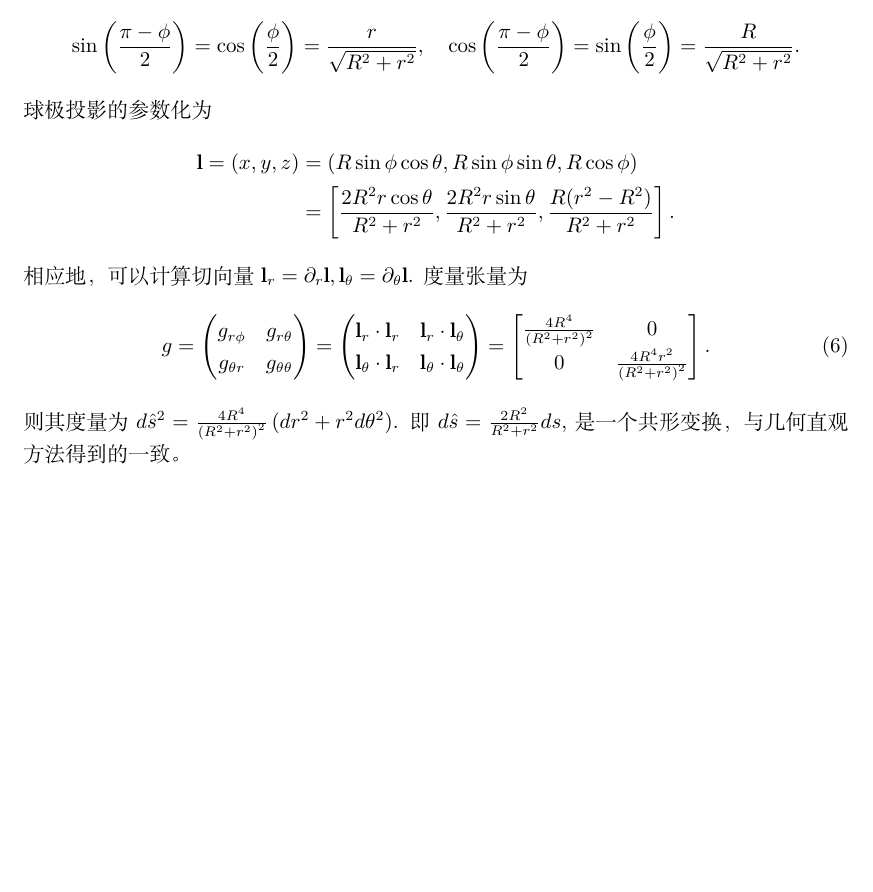
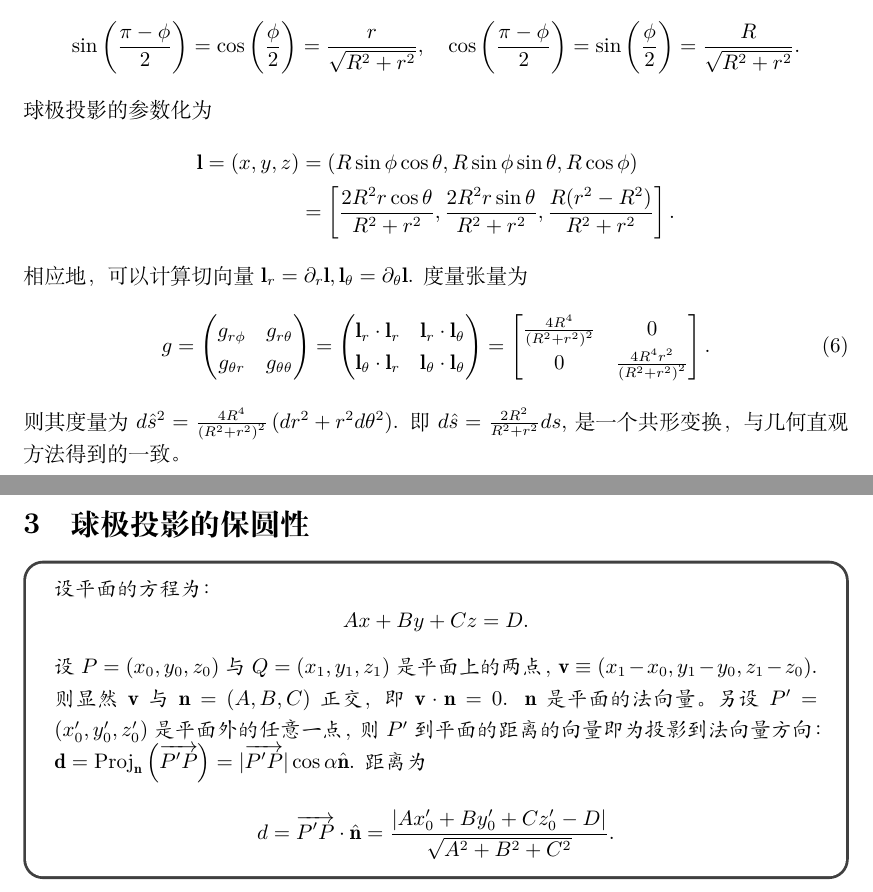
Before and after one commit to intuitionofmind/Visual-Differential-Geometry-and-Forms, a LaTeX document (notes/chap4.tex): part of page 2 of 2 before the commit and two parts of pages 2 and 3 of 3 after it, the two joined at a grey line, cut so that both start at the same text, the shorter picture padded with empty space. Compiled offline with XeLaTeX.

Commit message:
update note chap4

```diff
--- a/notes/chap4.tex
+++ b/notes/chap4.tex
@@ -7,6 +7,7 @@
 \usepackage[colorlinks=true, allcolors=magenta]{hyperref}
 \usepackage[legalpaper, margin=100pt]{geometry}
 \usepackage{setspace}
+\usepackage{tcolorbox}
 \renewcommand{\baselinestretch}{1.25}
 
 \setlength{\parindent}{20pt}
@@ -173,6 +174,26 @@ g_{\theta{r}} & g_{\theta\theta}
 则其度量为$d\hat{s}^{2}=\frac{4R^{4}}{\left(R^{2} + r^{2}\right)^{2}}\left(dr^{2}+r^{2}d\theta^{2}\right)$.
 即$d\hat{s}=\frac{2R^{2}}{R^{2} + r^{2}}ds$,是一个共形变换，与几何直观方法得到的一致。
 
+\section{球极投影的保圆性}
+
+\begin{tcolorbox}[colback=white, arc=3mm, auto outer arc]
+\begin{minipage}[c,t]{1.0\textwidth}
+\kaishu
+设平面的方程为：
+\begin{equation*}
+    Ax+By+Cz=D.
+\end{equation*}
+设$P=(x_{0}, y_{0}, z_{0})$ 与$Q=(x_{1}, y_{1}, z_{1})$是平面上的两点，$\mathbf{v}\equiv(x_{1}-x_{0}, y_{1}-y_{0}, z_{1}-z_{0})$.
+则显然$\mathbf{v}$与$\mathbf{n}=(A, B, C)$正交，即$\mathbf{v}\cdot\mathbf{n}=0$.
+$\mathbf{n}$是平面的法向量。
+另设$P^{\prime}=(x_{0}^{\prime}, y_{0}^{\prime}, z_{0}^{\prime})$是平面外的任意一点，则$P^{\prime}$到平面的距离的向量即为投影到法向量方向：$    \mathbf{d}=\text{Proj}_{\mathbf{n}}\left(\overrightarrow{P^{\prime}P}\right)=\vert\overrightarrow{P^{\prime}P}\vert\cos\alpha\hat{\mathbf{n}}$.
+距离为
+\begin{equation*}
+d=\overrightarrow{P^{\prime}P}\cdot\hat{\mathbf{n}}
+=\frac{\vert Ax_{0}^{\prime}+By_{0}^{\prime}+Cz_{0}^{\prime}-D\vert}{\sqrt{A^{2}+B^{2}+C^{2}}}.
+\end{equation*}
+\end{minipage}
+\end{tcolorbox}
 
 %\bibliographystyle{unsrt}
 %\bibliography{refs}
```
Also changed, not shown: notes/chap4.pdf.
